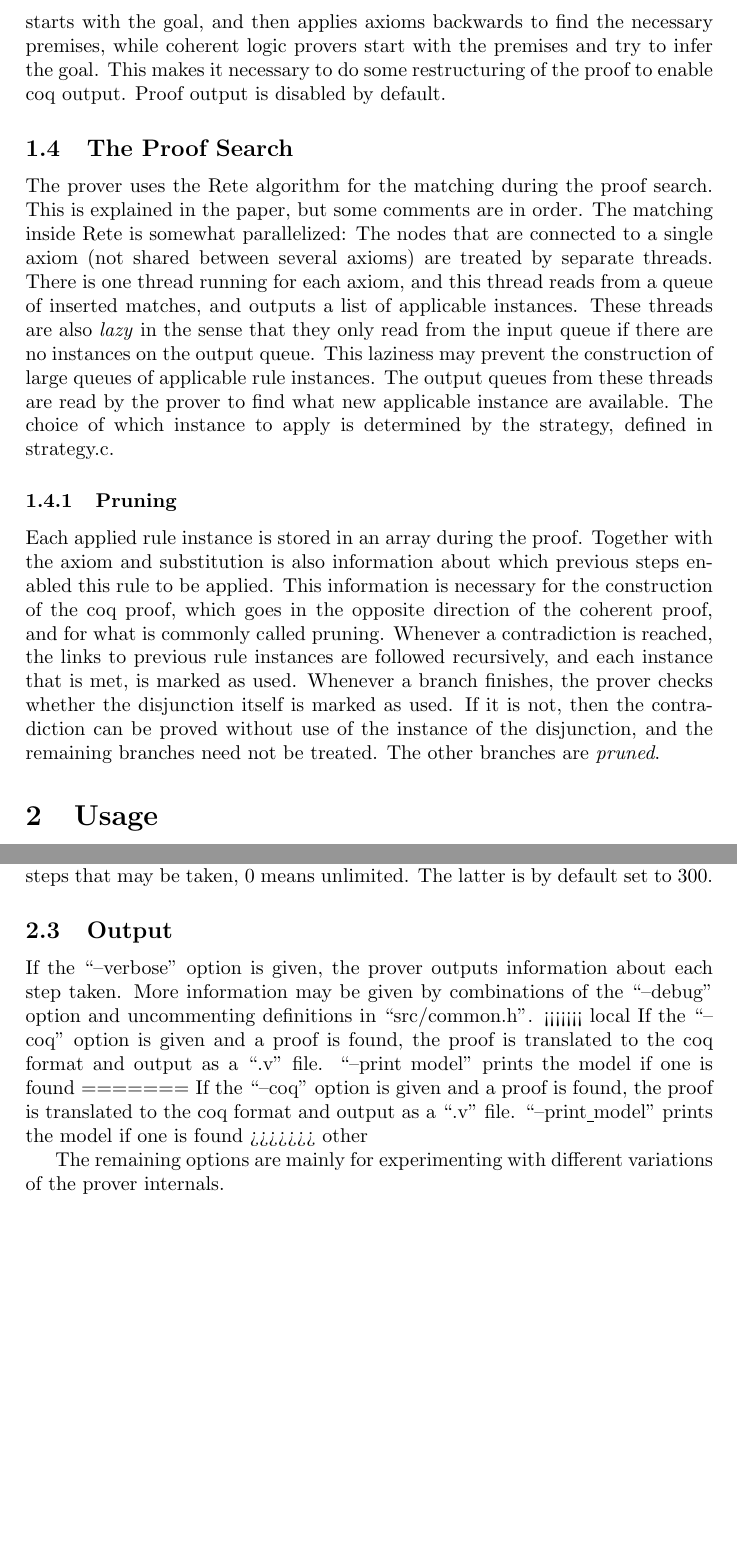
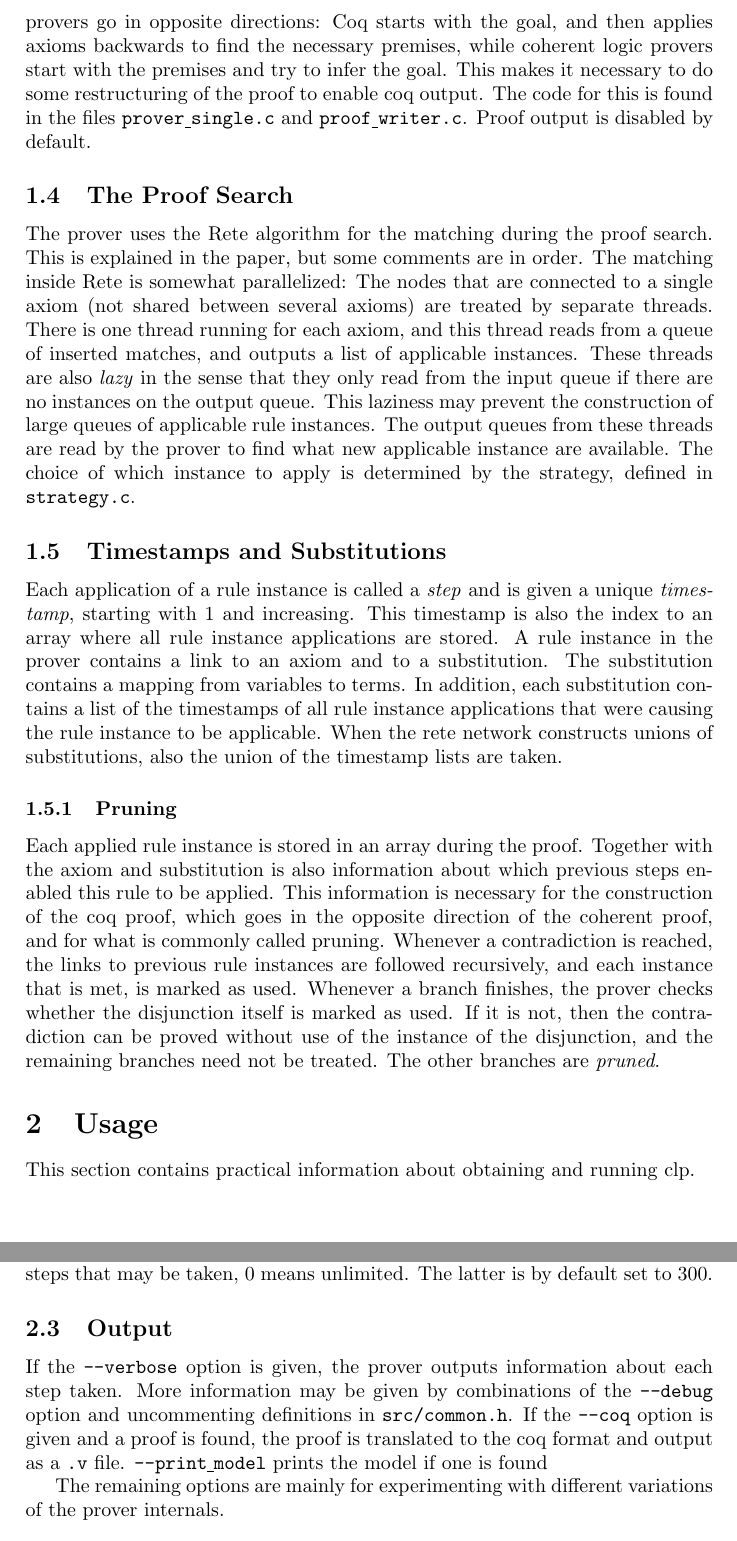
Before and after one commit to daghovland/clp, a LaTeX paper (doc/report.tex): two parts of pages 2 and 3 of 4, joined at a grey line, cut so that both start at the same text, the shorter picture padded with empty space. Compiled offline with pdfLaTeX.

Commit message:
Fixing report

```diff
--- a/doc/report.tex
+++ b/doc/report.tex
@@ -16,13 +19,20 @@ The prover takes as input coherent theories. Equality is not supported by the pr
 
 \subsection{Output}
-The prover can be configured to output information about every rule instance application, or to give no output at all during the proof search. (See information about running clp below.) If the prover in some branch cannot apply any rule instance, it will halt, and output the present fact-set / model. The latter output may be suppressed by command-line options. If all branches end with a contradiction, a proof of contradiction in coq format may be output. The proof in coq is based on use of the tactics apply, elim, intro, split and assumption. The proof processes in coq and coherent provers go in opposite directions: Coq starts with the goal, and then applies axioms backwards to find the necessary premises, while coherent logic provers start with the premises and try to infer the goal. This makes it necessary to do some restructuring of the proof to enable coq output. Proof output is disabled by default.
+The prover can be configured to output information about every rule instance application, or to give no output at all during the proof search. (See information about running clp below.) If the prover in some branch cannot apply any rule instance, it will halt, and output the present fact-set / model. The latter output may be suppressed by command-line options.
+
+If all branches end with a contradiction, a proof of contradiction in coq format may be output. The proof in coq is based on use of the tactics \verb|apply|, \verb|elim|, \verb|intro|, \verb|split| and \verb|assumption|. The proof processes in coq and coherent provers go in opposite directions: Coq starts with the goal, and then applies axioms backwards to find the necessary premises, while coherent logic provers start with the premises and try to infer the goal. This makes it necessary to do some restructuring of the proof to enable coq output. The code for this is found in the files \verb|prover|\underline{ }\verb|single.c| and \verb|proof|\underline{ }\verb|writer.c|. Proof output is disabled by default.
 
 \subsection{The Proof Search}
-The prover uses the Rete algorithm for the matching during the proof search. This is explained in the paper, but some comments are in order. The matching inside Rete is somewhat parallelized: The nodes that are connected to a single axiom (not shared between several axioms) are treated by separate threads. There is one thread running for each axiom, and this thread reads from a queue of inserted matches, and outputs a list of applicable instances. These threads are also \emph{lazy} in the sense that they only read from the input queue if there are no instances on the output queue. This laziness may prevent the construction of large queues of applicable rule instances. The output queues from these threads are read by the prover to find what new applicable instance are available. The choice of which instance to apply is determined by the strategy, defined in strategy.c.
+The prover uses the Rete algorithm for the matching during the proof search. This is explained in the paper, but some comments are in order. The matching inside Rete is somewhat parallelized: The nodes that are connected to a single axiom (not shared between several axioms) are treated by separate threads. There is one thread running for each axiom, and this thread reads from a queue of inserted matches, and outputs a list of applicable instances. These threads are also \emph{lazy} in the sense that they only read from the input queue if there are no instances on the output queue. This laziness may prevent the construction of large queues of applicable rule instances. The output queues from these threads are read by the prover to find what new applicable instance are available. The choice of which instance to apply is determined by the strategy, defined in \verb|strategy.c|.
+
+\subsection{Timestamps and Substitutions}
+Each application of a rule instance is called a \emph{step} and is given a unique \emph{timestamp}, starting with $1$ and increasing. This timestamp is also the index to an array where all rule instance applications are stored.
+A rule instance in the prover contains a link to an axiom and to a substitution. The substitution contains a mapping from variables to terms. In addition, each substitution contains a list of the timestamps of all rule instance applications that were causing the rule instance to be applicable. When the rete network constructs unions of substitutions, also the union of the timestamp lists are taken.
 
 \subsubsection{Pruning}
 Each applied rule instance is stored in an array during the proof. Together with the axiom and substitution is also information about which previous steps enabled this rule to be applied. This information is necessary for the construction of the coq proof, which goes in the opposite direction of the coherent proof, and for what is commonly called pruning. Whenever a contradiction is reached, the links to previous rule instances are followed recursively, and each instance that is met, is marked as used. Whenever a branch finishes, the prover checks whether the disjunction itself is marked as used. If it is not, then the contradiction can be proved without use of the instance of the disjunction, and the remaining branches need not be treated. The other branches are \emph{pruned}.
 \section{Usage}
+This section contains practical information about obtaining and running clp.
 \subsection{Obtaining clp}
 The source code of clp, and example theories, can be download from \url{http://code.google.com/p/clp}. It has only been tested on GNU/linux. For compilation it requires recent versions of bison and flex. It is compiled with the usual configure and make scripts, as described in the files \verb|README| and \verb|INSTALL|. \verb|make all| compiles the main executable clp, while \verb|make check| also compiles clpdebug and clpmemdebug which are used for debugging purposes
 
@@ -31,14 +41,12 @@ The source code of clp, and example theories, can be download from \url{http://c
 There are three command-line options for limiting how long the prover runs. If none of these limits are set, the prover runs until it either finds a proof of contradiction, if finds a model of the theory, it runs out of memory or is aborted by other means. \verb|--wallclocktimer| limits the number of seconds that may pass from the prover is started until it is halted. \verb|--cputimer| limits the number of second of cpu time the prover may use. \verb|--max| limits the number of inference steps that may be taken, $0$ means unlimited. The latter is by default set to $300$.
 
 \subsection{Output}
-If the ``--verbose'' option is given, the prover outputs information about each step taken. More information may be given by combinations of the ``--debug'' option and uncommenting definitions in ``src/common.h''.
-<<<<<<< local
-If the ``--coq'' option is given and a proof is found, the proof is translated to the coq format and output as a ``.v'' file. ``--print model'' prints the model if one is found
-=======
-If the ``--coq'' option is given and a proof is found, the proof is translated to the coq format and output as a ``.v'' file. ``--print\underline{ }model'' prints the model if one is found
->>>>>>> other
+If the \verb|--verbose| option is given, the prover outputs information about each step taken. More information may be given by combinations of the \verb|--debug| option and uncommenting definitions in \verb|src/common.h|.
+If the \verb|--coq| option is given and a proof is found, the proof is translated to the coq format and output as a \verb|.v| file. \verb|--print|\underline{ }\verb|model| prints the model if one is found
+
 
 The remaining options are mainly for experimenting with different variations of the prover internals.
+
 \section{Internals of the Prover}
 
 \subsection{Parsing}
```
Also changed, not shown: doc/report.tex (7 more changed lines).
